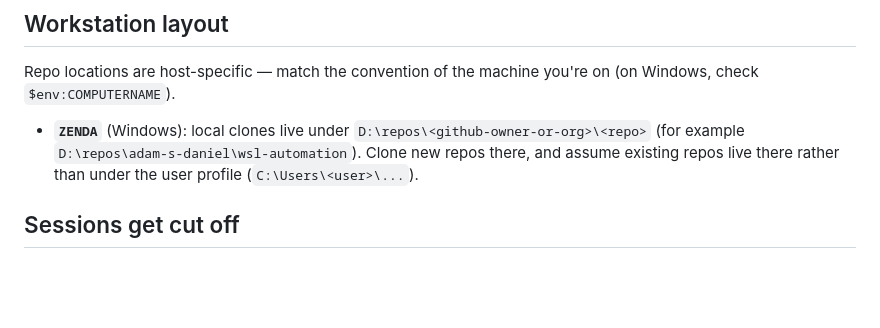
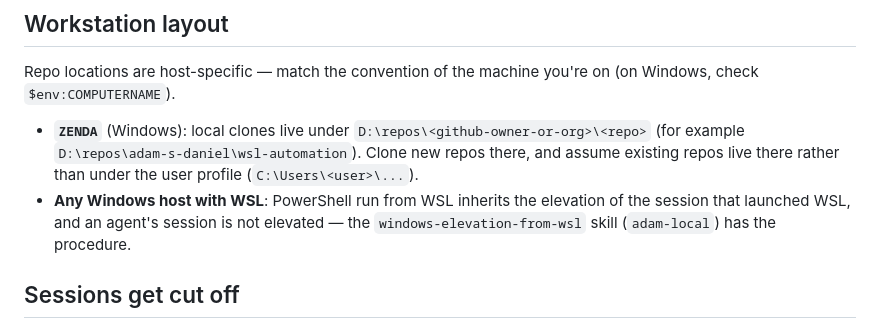
Before and after one commit to jodidaniel/scratch-claude-002, a Markdown page: .claude/hooks/fleet-guidance.md, the part around the change. GitHub-like rendering; blank space fills up the shorter version.

```diff
--- a/.claude/hooks/fleet-guidance.md
+++ b/.claude/hooks/fleet-guidance.md
@@ -111,6 +111,9 @@ Repo locations are host-specific — match the convention of the machine you're
   (for example `D:\repos\adam-s-daniel\wsl-automation`). Clone new repos there, and
   assume existing repos live there rather than under the user profile
   (`C:\Users\<user>\...`).
+- **Any Windows host with WSL**: PowerShell run from WSL inherits the elevation
+  of the session that launched WSL, and an agent's session is not elevated —
+  the `windows-elevation-from-wsl` skill (`adam-local`) has the procedure.
 
 ## Sessions get cut off
 
```
